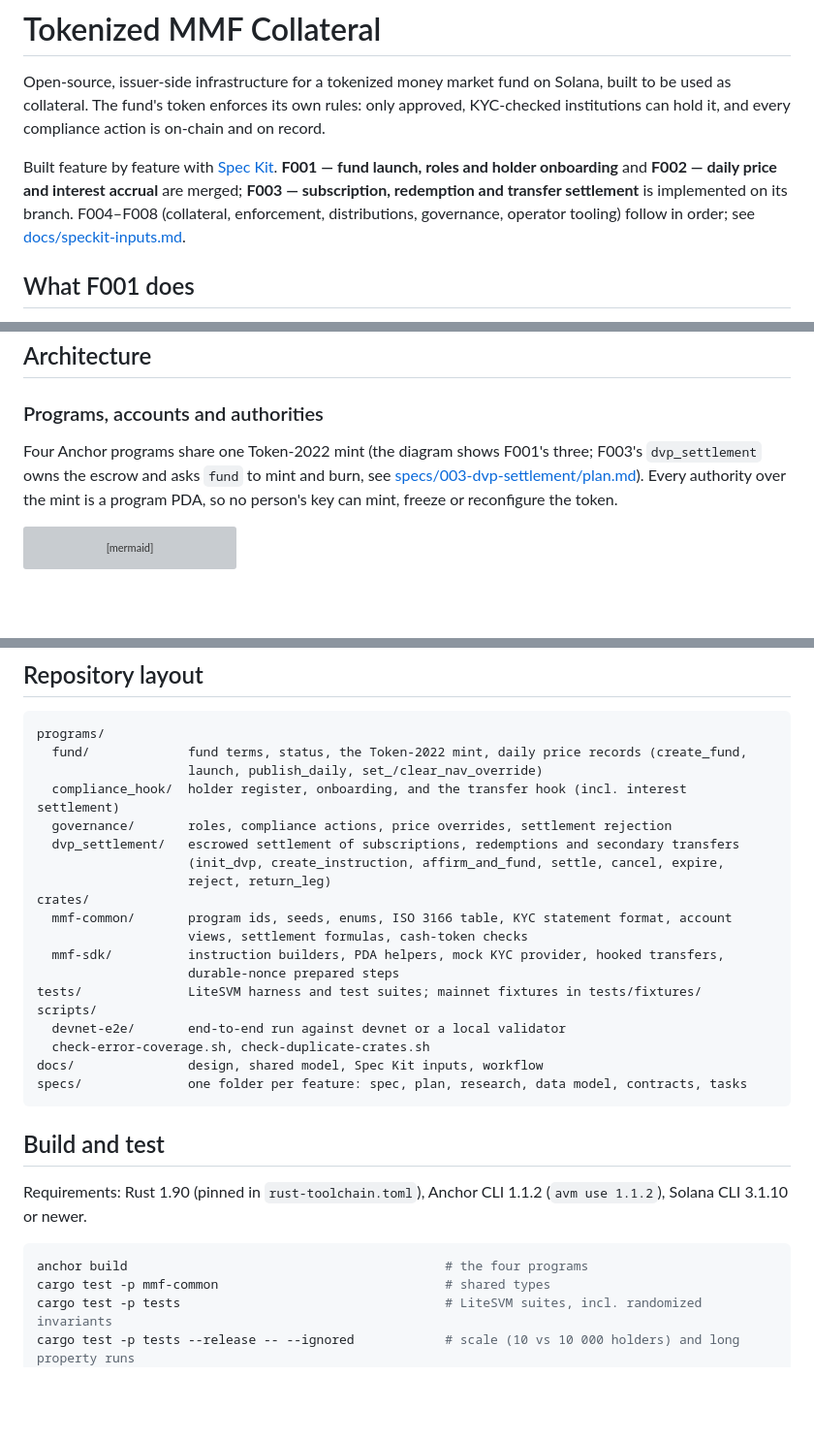
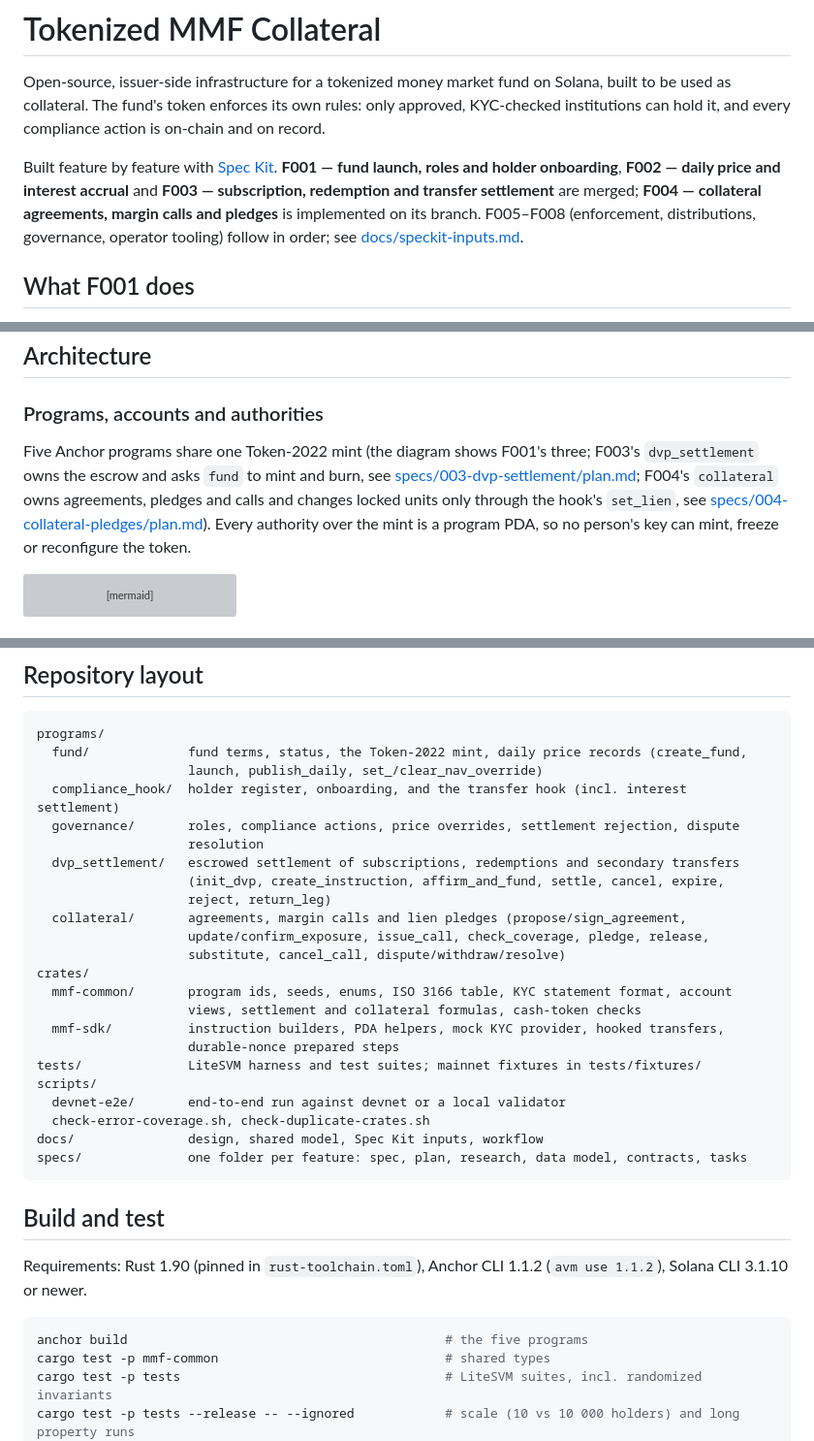
Before and after one commit to jaxter03/tokenized-mmf-collateral, a Markdown page: README.md, 3 parts joined by grey strips. Shown at 97% size. GitHub-like rendering; blank space fills up the shorter version; grey boxes are pictures that could not be loaded.

````diff
--- a/README.md
+++ b/README.md
@@ -5,10 +5,10 @@ used as collateral. The fund's token enforces its own rules: only approved, KYC-
 institutions can hold it, and every compliance action is on-chain and on record.
 
 Built feature by feature with [Spec Kit](https://github.com/github/spec-kit). **F001 — fund
-launch, roles and holder onboarding** and **F002 — daily price and interest accrual** are merged;
-**F003 — subscription, redemption and transfer settlement** is implemented on its branch.
-F004–F008 (collateral, enforcement, distributions, governance, operator tooling) follow in order;
-see [docs/speckit-inputs.md](docs/speckit-inputs.md).
+launch, roles and holder onboarding**, **F002 — daily price and interest accrual** and **F003 —
+subscription, redemption and transfer settlement** are merged; **F004 — collateral agreements,
+margin calls and pledges** is implemented on its branch. F005–F008 (enforcement, distributions,
+governance, operator tooling) follow in order; see [docs/speckit-inputs.md](docs/speckit-inputs.md).
 
 ## What F001 does
 
@@ -96,9 +132,11 @@ are in the [constitution](.specify/memory/constitution.md) and
 
 ### Programs, accounts and authorities
 
-Four Anchor programs share one Token-2022 mint (the diagram shows F001's three; F003's
+Five Anchor programs share one Token-2022 mint (the diagram shows F001's three; F003's
 `dvp_settlement` owns the escrow and asks `fund` to mint and burn, see
-[specs/003-dvp-settlement/plan.md](specs/003-dvp-settlement/plan.md)). Every authority over the mint is a program PDA, so
+[specs/003-dvp-settlement/plan.md](specs/003-dvp-settlement/plan.md); F004's `collateral` owns
+agreements, pledges and calls and changes locked units only through the hook's `set_lien`, see
+[specs/004-collateral-pledges/plan.md](specs/004-collateral-pledges/plan.md)). Every authority over the mint is a program PDA, so
 no person's key can mint, freeze or reconfigure the token.
 
 ```mermaid
@@ -264,13 +316,17 @@ programs/
   fund/             fund terms, status, the Token-2022 mint, daily price records (create_fund,
                     launch, publish_daily, set_/clear_nav_override)
   compliance_hook/  holder register, onboarding, and the transfer hook (incl. interest settlement)
-  governance/       roles, compliance actions, price overrides, settlement rejection
+  governance/       roles, compliance actions, price overrides, settlement rejection, dispute
+                    resolution
   dvp_settlement/   escrowed settlement of subscriptions, redemptions and secondary transfers
                     (init_dvp, create_instruction, affirm_and_fund, settle, cancel, expire,
                     reject, return_leg)
+  collateral/       agreements, margin calls and lien pledges (propose/sign_agreement,
+                    update/confirm_exposure, issue_call, check_coverage, pledge, release,
+                    substitute, cancel_call, dispute/withdraw/resolve)
 crates/
   mmf-common/       program ids, seeds, enums, ISO 3166 table, KYC statement format, account
-                    views, settlement formulas, cash-token checks
+                    views, settlement and collateral formulas, cash-token checks
   mmf-sdk/          instruction builders, PDA helpers, mock KYC provider, hooked transfers,
                     durable-nonce prepared steps
 tests/              LiteSVM harness and test suites; mainnet fixtures in tests/fixtures/
@@ -287,7 +343,7 @@ Requirements: Rust 1.90 (pinned in `rust-toolchain.toml`), Anchor CLI 1.1.2 (`av
 Solana CLI 3.1.10 or newer.
 
 ```bash
-anchor build                                          # the four programs
+anchor build                                          # the five programs
 cargo test -p mmf-common                              # shared types
 cargo test -p tests                                   # LiteSVM suites, incl. randomized invariants
 cargo test -p tests --release -- --ignored            # scale (10 vs 10 000 holders) and long property runs
````
Also changed, not shown: other parts of README.md (+62 -9 lines), specs/004-collateral-pledges/review.md (added, +154 -0 lines), specs/004-collateral-pledges/tasks.md (+2 -2 lines).
